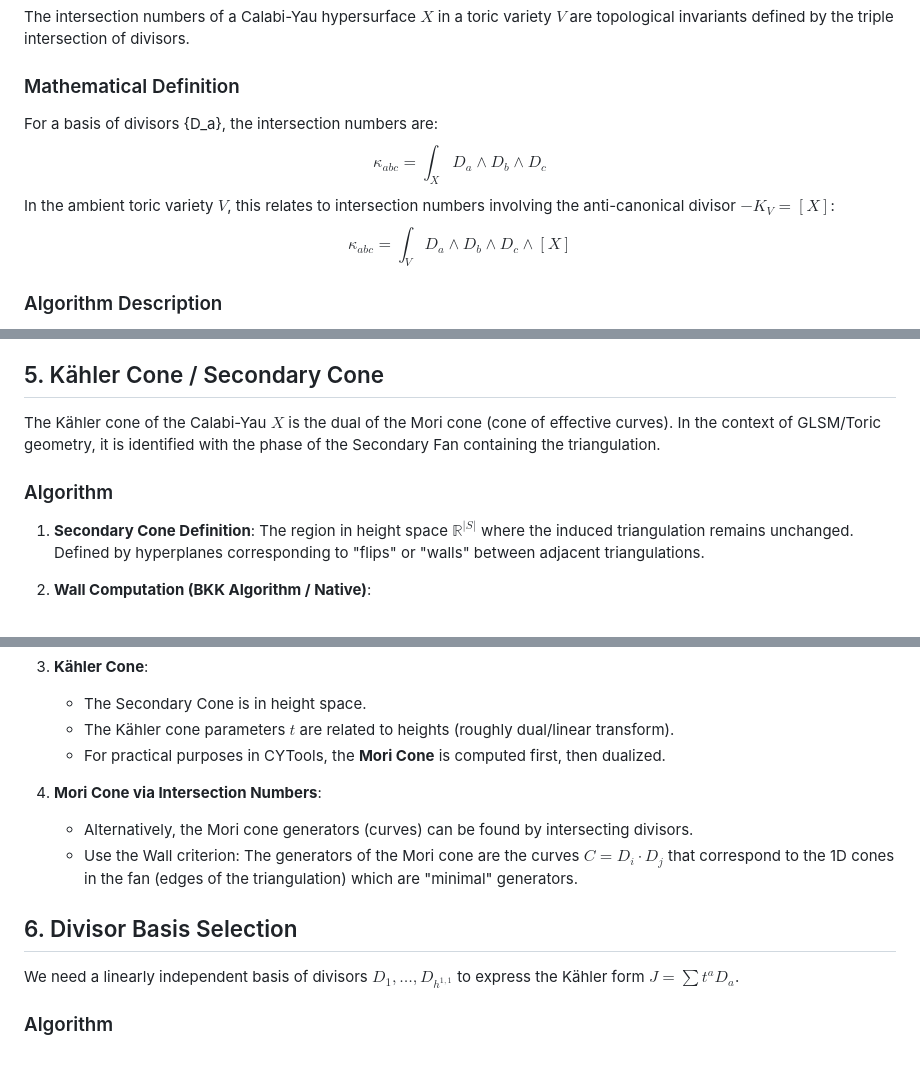
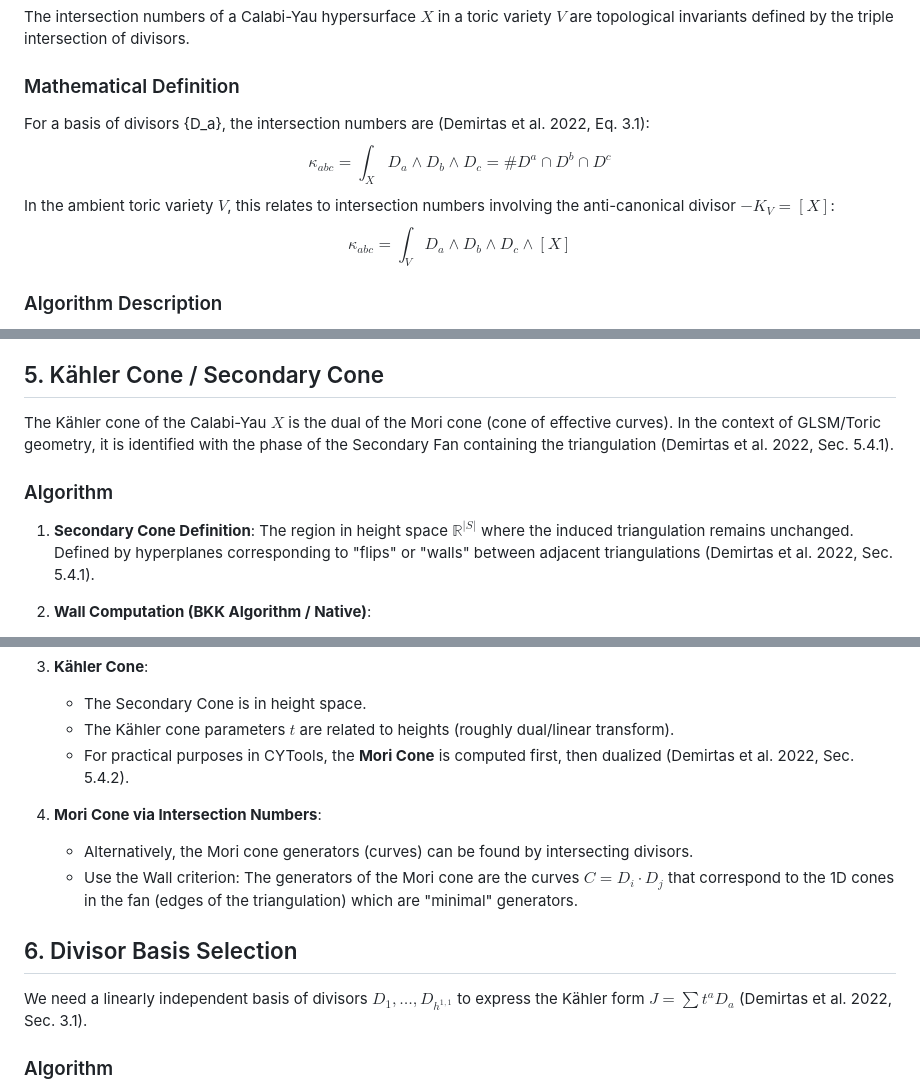
Before and after one commit to ndbroadbent/string_theory_project, a Markdown page: project_docs/CYTOOLS_ALGORITHMS_CLEAN_ROOM.md, 3 parts joined by grey strips. GitHub-like rendering; blank space fills up the shorter version.

Commit message:
Docs: Add rigorous citations to CYTools paper in clean-room specs

```diff
--- a/project_docs/CYTOOLS_ALGORITHMS_CLEAN_ROOM.md
+++ b/project_docs/CYTOOLS_ALGORITHMS_CLEAN_ROOM.md
@@ -7,8 +7,8 @@ This document provides high-level mathematical and algorithmic descriptions of t
 The intersection numbers of a Calabi-Yau hypersurface $X$ in a toric variety $V$ are topological invariants defined by the triple intersection of divisors.
 
 ### Mathematical Definition
-For a basis of divisors {D_a}, the intersection numbers are:
-$$ \kappa_{abc} = \int_X D_a \wedge D_b \wedge D_c $$
+For a basis of divisors {D_a}, the intersection numbers are (Demirtas et al. 2022, Eq. 3.1):
+$$ \kappa_{abc} = \int_X D_a \wedge D_b \wedge D_c = \# D^a \cap D^b \cap D^c $$
 In the ambient toric variety $V$, this relates to intersection numbers involving the anti-canonical divisor $-K_V = [X]$:
 $$ \kappa_{abc} = \int_V D_a \wedge D_b \wedge D_c \wedge [X] $$
 
@@ -118,12 +118,12 @@ A Fine, Regular, Star Triangulation (FRST) of a reflexive polytope defines a smo
 
 ## 5. Kähler Cone / Secondary Cone
 
-The Kähler cone of the Calabi-Yau $X$ is the dual of the Mori cone (cone of effective curves). In the context of GLSM/Toric geometry, it is identified with the phase of the Secondary Fan containing the triangulation.
+The Kähler cone of the Calabi-Yau $X$ is the dual of the Mori cone (cone of effective curves). In the context of GLSM/Toric geometry, it is identified with the phase of the Secondary Fan containing the triangulation (Demirtas et al. 2022, Sec. 5.4.1).
 
 ### Algorithm
 1.  **Secondary Cone Definition**:
-The region in height space $\mathbb{R}^{|S|}$ where the induced triangulation remains unchanged.
-    Defined by hyperplanes corresponding to "flips" or "walls" between adjacent triangulations.
+    The region in height space $\mathbb{R}^{|S|}$ where the induced triangulation remains unchanged.
+    Defined by hyperplanes corresponding to "flips" or "walls" between adjacent triangulations (Demirtas et al. 2022, Sec. 5.4.1).
 
 2.  **Wall Computation (BKK Algorithm / Native)**:
     *   Iterate over all pairs of adjacent simplices $(s_1, s_2)$ in the triangulation (sharing a facet).
@@ -137,7 +137,7 @@ The region in height space $\mathbb{R}^{|S|}$ where the induced triangulation re
 3.  **Kähler Cone**:
     *   The Secondary Cone is in height space.
     *   The Kähler cone parameters $t$ are related to heights (roughly dual/linear transform).
-    *   For practical purposes in CYTools, the **Mori Cone** is computed first, then dualized.
+    *   For practical purposes in CYTools, the **Mori Cone** is computed first, then dualized (Demirtas et al. 2022, Sec. 5.4.2).
 
 4.  **Mori Cone via Intersection Numbers**:
     *   Alternatively, the Mori cone generators (curves) can be found by intersecting divisors.
@@ -145,7 +145,7 @@ The region in height space $\mathbb{R}^{|S|}$ where the induced triangulation re
 
 ## 6. Divisor Basis Selection
 
-We need a linearly independent basis of divisors $D_1, \dots, D_{h^{1,1}}$ to express the Kähler form $J = \sum t^a D_a$.
+We need a linearly independent basis of divisors $D_1, \dots, D_{h^{1,1}}$ to express the Kähler form $J = \sum t^a D_a$ (Demirtas et al. 2022, Sec. 3.1).
 
 ### Algorithm
 1.  **Input**: Set of prime toric divisors (points on the boundary of the polytope).
```
Also changed, not shown: other parts of project_docs/CYTOOLS_ALGORITHMS_CLEAN_ROOM.md (+5 -5 lines).
